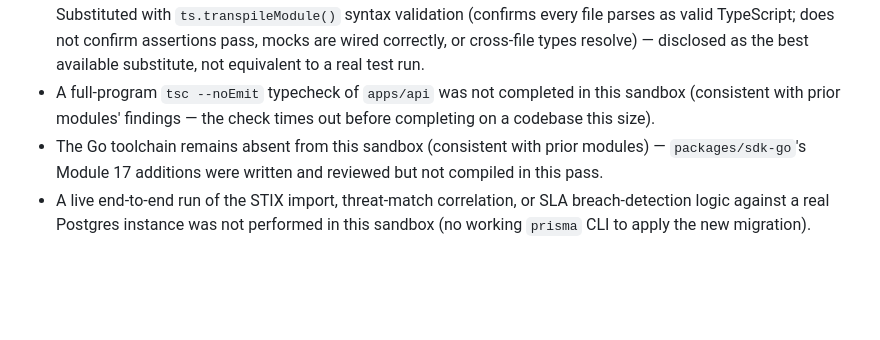
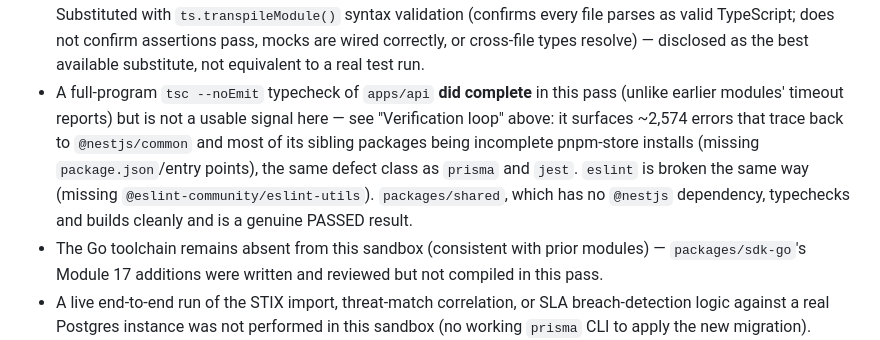
Before and after one commit to muhammadsobirovv/secora, a Markdown page: docs/releases/module-17-release-notes.md, the part around one of its changes. Drawn GitHub-style; blank space fills up the shorter version.

```diff
--- a/docs/releases/module-17-release-notes.md
+++ b/docs/releases/module-17-release-notes.md
@@ -150,9 +216,16 @@ requires no API key; manual/local import via STIX bundle or the
   valid TypeScript; does not confirm assertions pass, mocks are wired
   correctly, or cross-file types resolve) — disclosed as the best
   available substitute, not equivalent to a real test run.
-- A full-program `tsc --noEmit` typecheck of `apps/api` was not
-  completed in this sandbox (consistent with prior modules' findings —
-  the check times out before completing on a codebase this size).
+- A full-program `tsc --noEmit` typecheck of `apps/api` **did complete**
+  in this pass (unlike earlier modules' timeout reports) but is not a
+  usable signal here — see "Verification loop" above: it surfaces
+  ~2,574 errors that trace back to `@nestjs/common` and most of its
+  sibling packages being incomplete pnpm-store installs (missing
+  `package.json`/entry points), the same defect class as `prisma` and
+  `jest`. `eslint` is broken the same way (missing
+  `@eslint-community/eslint-utils`). `packages/shared`, which has no
+  `@nestjs` dependency, typechecks and builds cleanly and is a genuine
+  PASSED result.
 - The Go toolchain remains absent from this sandbox (consistent with
   prior modules) — `packages/sdk-go`'s Module 17 additions were written
   and reviewed but not compiled in this pass.
```
Also changed, not shown: other parts of docs/releases/module-17-release-notes.md (+66 -0 lines).
